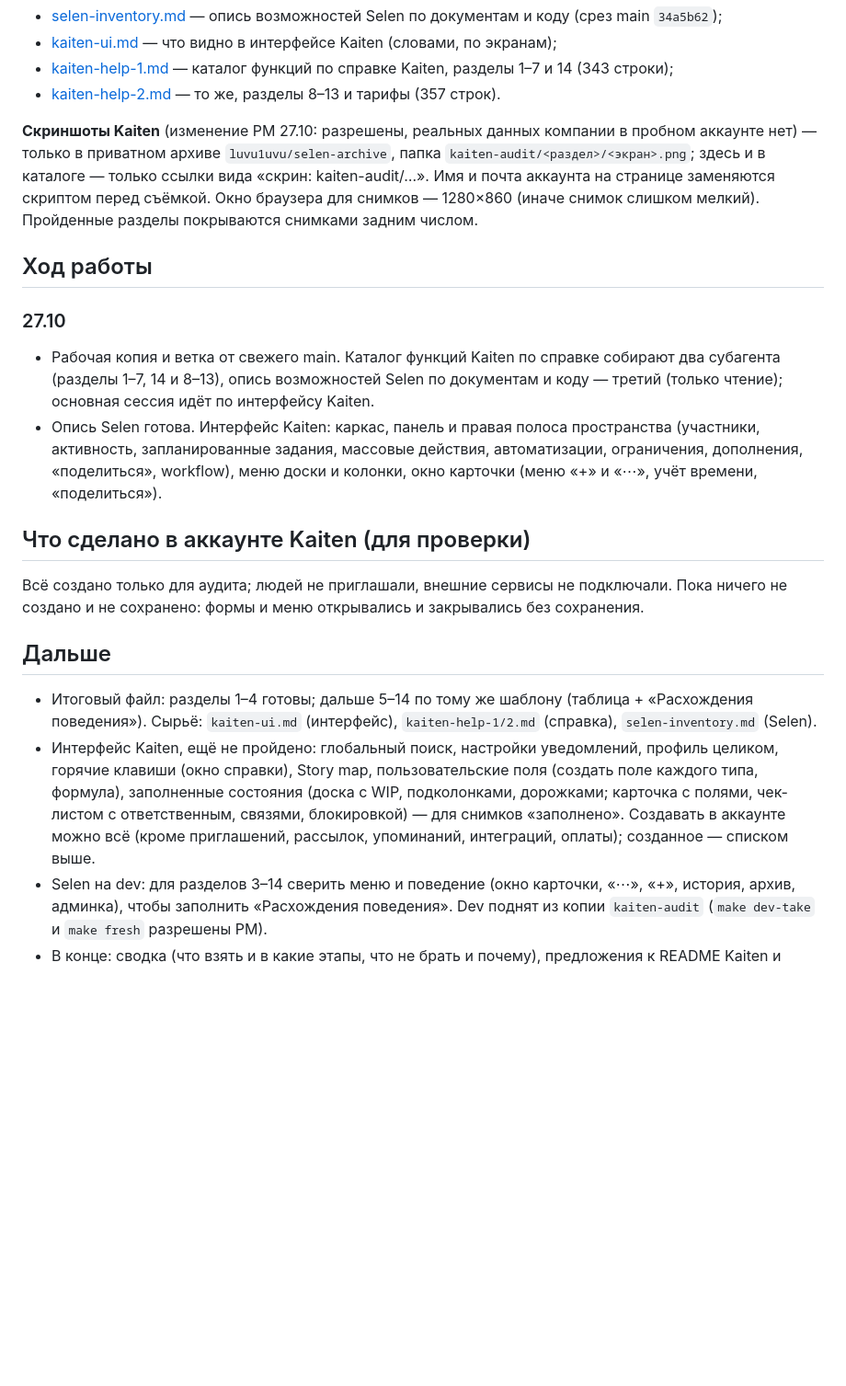
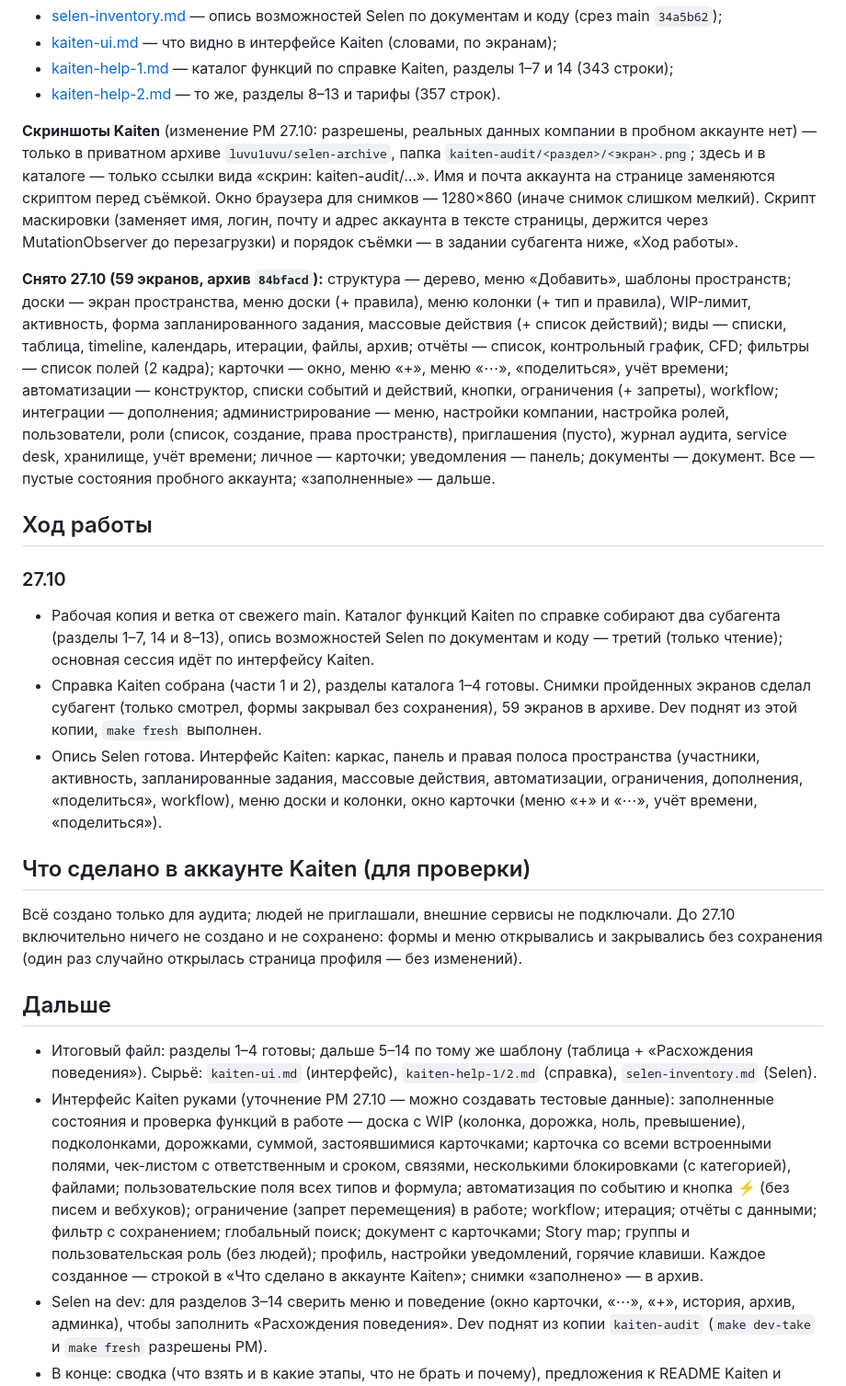
Before and after one commit to luvu1uvu/selen, a Markdown page: docs/stages/kaiten-audit.md, the part around one of its changes. Shown at 92% size. GitHub-like rendering; blank space fills up the shorter version.

Commit message:
docs: аудит Kaiten — журнал: уточнения PM (скриншоты, тестовые данные), снятые экраны, дальше
Co-Authored-By: Claude Opus 5.5 <noreply@anthropic.com>

```diff
--- a/docs/stages/kaiten-audit.md
+++ b/docs/stages/kaiten-audit.md
@@ -44,7 +59,17 @@
 **Скриншоты Kaiten** (изменение PM 27.10: разрешены, реальных данных компании в пробном аккаунте нет) — только в приватном
 архиве `luvu1uvu/selen-archive`, папка `kaiten-audit/<раздел>/<экран>.png`; здесь и в каталоге — только ссылки вида
 «скрин: kaiten-audit/…». Имя и почта аккаунта на странице заменяются скриптом перед съёмкой. Окно браузера для снимков —
-1280×860 (иначе снимок слишком мелкий). Пройденные разделы покрываются снимками задним числом.
+1280×860 (иначе снимок слишком мелкий). Скрипт маскировки (заменяет имя, логин, почту и адрес аккаунта в тексте страницы,
+держится через MutationObserver до перезагрузки) и порядок съёмки — в задании субагента ниже, «Ход работы».
+
+**Снято 27.10 (59 экранов, архив `84bfacd`):** структура — дерево, меню «Добавить», шаблоны пространств; доски — экран
+пространства, меню доски (+ правила), меню колонки (+ тип и правила), WIP-лимит, активность, форма запланированного
+задания, массовые действия (+ список действий); виды — списки, таблица, timeline, календарь, итерации, файлы, архив;
+отчёты — список, контрольный график, CFD; фильтры — список полей (2 кадра); карточки — окно, меню «+», меню «⋯»,
+«поделиться», учёт времени; автоматизации — конструктор, списки событий и действий, кнопки, ограничения (+ запреты),
+workflow; интеграции — дополнения; администрирование — меню, настройки компании, настройка ролей, пользователи, роли
+(список, создание, права пространств), приглашения (пусто), журнал аудита, service desk, хранилище, учёт времени; личное —
+карточки; уведомления — панель; документы — документ. Все — пустые состояния пробного аккаунта; «заполненные» — дальше.
 
 ## Ход работы
 
@@ -52,21 +77,27 @@
 - Рабочая копия и ветка от свежего main. Каталог функций Kaiten по справке собирают два субагента (разделы 1–7, 14
   и 8–13), опись возможностей Selen по документам и коду — третий (только чтение); основная сессия идёт по интерфейсу
   Kaiten.
+- Справка Kaiten собрана (части 1 и 2), разделы каталога 1–4 готовы. Снимки пройденных экранов сделал субагент
+  (только смотрел, формы закрывал без сохранения), 59 экранов в архиве. Dev поднят из этой копии, `make fresh` выполнен.
 - Опись Selen готова. Интерфейс Kaiten: каркас, панель и правая полоса пространства (участники, активность,
   запланированные задания, массовые действия, автоматизации, ограничения, дополнения, «поделиться», workflow), меню доски
   и колонки, окно карточки (меню «+» и «⋯», учёт времени, «поделиться»).
 
 ## Что сделано в аккаунте Kaiten (для проверки)
-Всё создано только для аудита; людей не приглашали, внешние сервисы не подключали. Пока ничего не создано и не сохранено:
-формы и меню открывались и закрывались без сохранения.
+Всё создано только для аудита; людей не приглашали, внешние сервисы не подключали. До 27.10 включительно ничего не
+создано и не сохранено: формы и меню открывались и закрывались без сохранения (один раз случайно открылась страница
+профиля — без изменений).
 
 ## Дальше
 - Итоговый файл: разделы 1–4 готовы; дальше 5–14 по тому же шаблону (таблица + «Расхождения поведения»). Сырьё:
   `kaiten-ui.md` (интерфейс), `kaiten-help-1/2.md` (справка), `selen-inventory.md` (Selen).
-- Интерфейс Kaiten, ещё не пройдено: глобальный поиск, настройки уведомлений, профиль целиком, горячие клавиши (окно
-  справки), Story map, пользовательские поля (создать поле каждого типа, формула), заполненные состояния (доска с WIP,
-  подколонками, дорожками; карточка с полями, чек-листом с ответственным, связями, блокировкой) — для снимков «заполнено».
-  Создавать в аккаунте можно всё (кроме приглашений, рассылок, упоминаний, интеграций, оплаты); созданное — списком выше.
+- Интерфейс Kaiten руками (уточнение PM 27.10 — можно создавать тестовые данные): заполненные состояния и проверка
+  функций в работе — доска с WIP (колонка, дорожка, ноль, превышение), подколонками, дорожками, суммой, застоявшимися
+  карточками; карточка со всеми встроенными полями, чек-листом с ответственным и сроком, связями, несколькими блокировками
+  (с категорией), файлами; пользовательские поля всех типов и формула; автоматизация по событию и кнопка ⚡ (без писем и
+  вебхуков); ограничение (запрет перемещения) в работе; workflow; итерация; отчёты с данными; фильтр с сохранением;
+  глобальный поиск; документ с карточками; Story map; группы и пользовательская роль (без людей); профиль, настройки
+  уведомлений, горячие клавиши. Каждое созданное — строкой в «Что сделано в аккаунте Kaiten»; снимки «заполнено» — в архив.
 - Selen на dev: для разделов 3–14 сверить меню и поведение (окно карточки, «⋯», «+», история, архив, админка), чтобы
   заполнить «Расхождения поведения». Dev поднят из копии `kaiten-audit` (`make dev-take` и `make fresh` разрешены PM).
 - В конце: сводка (что взять и в какие этапы, что не брать и почему), предложения к README Kaiten и дорожной карте, PR.
```
Also changed, not shown: other parts of docs/stages/kaiten-audit.md (+15 -0 lines).
